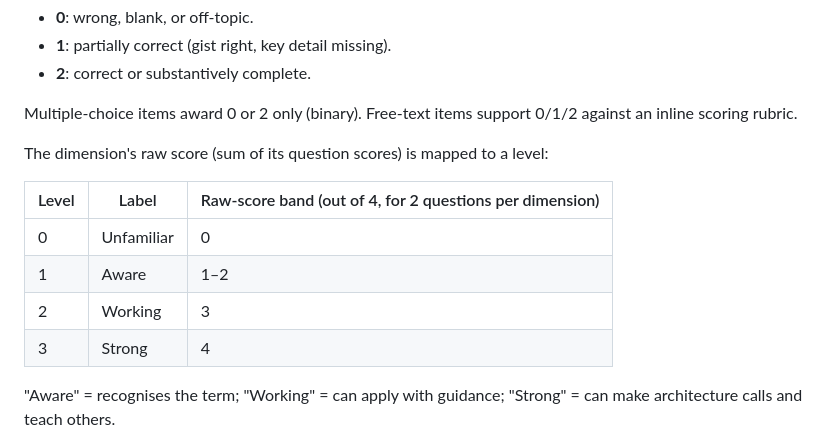
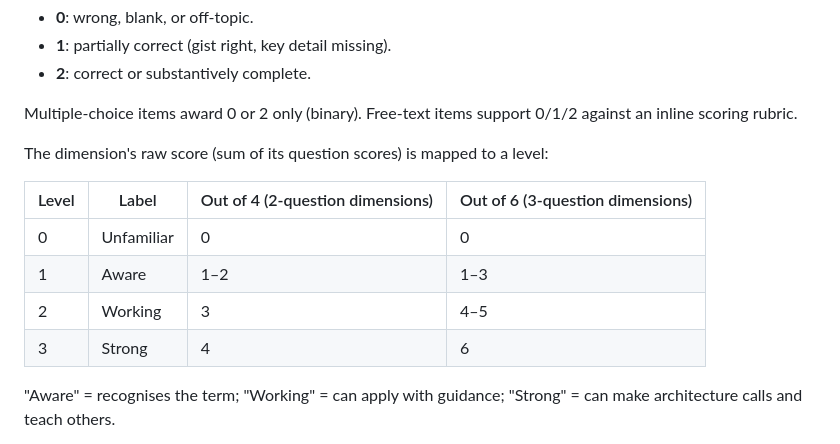
Before and after one commit to ImpactEng/ai-fluency-check, a Markdown page: rubric.md, the part around the change. Rendered like a GitHub page.

Commit message:
Add 3-question column to rubric.md scoring table
The original scoring band table only documented the out-of-4 mapping
for 2-question dimensions. Five dimensions ship with 3 questions in
Deep mode (F4, F5, A1, A4, A5), and their out-of-6 mapping was
implicit in app.js dimensionLevel() but missing from the rubric.

Add the second column with the bands the code already uses:
0 = Unfamiliar, 1-3 = Aware, 4-5 = Working, 6 = Strong.

Audit reference: 2026-04-29 consistency-check, item 19.

```diff
--- a/rubric.md
+++ b/rubric.md
@@ -41,12 +41,12 @@ Multiple-choice items award 0 or 2 only (binary). Free-text items support 0/1/2
 
 The dimension's raw score (sum of its question scores) is mapped to a level:
 
-| Level | Label | Raw-score band (out of 4, for 2 questions per dimension) |
-|---|---|---|
-| 0 | Unfamiliar | 0 |
-| 1 | Aware | 1–2 |
-| 2 | Working | 3 |
-| 3 | Strong | 4 |
+| Level | Label | Out of 4 (2-question dimensions) | Out of 6 (3-question dimensions) |
+|---|---|---|---|
+| 0 | Unfamiliar | 0 | 0 |
+| 1 | Aware | 1–2 | 1–3 |
+| 2 | Working | 3 | 4–5 |
+| 3 | Strong | 4 | 6 |
 
 "Aware" = recognises the term; "Working" = can apply with guidance; "Strong" = can make architecture calls and teach others.
 
```
